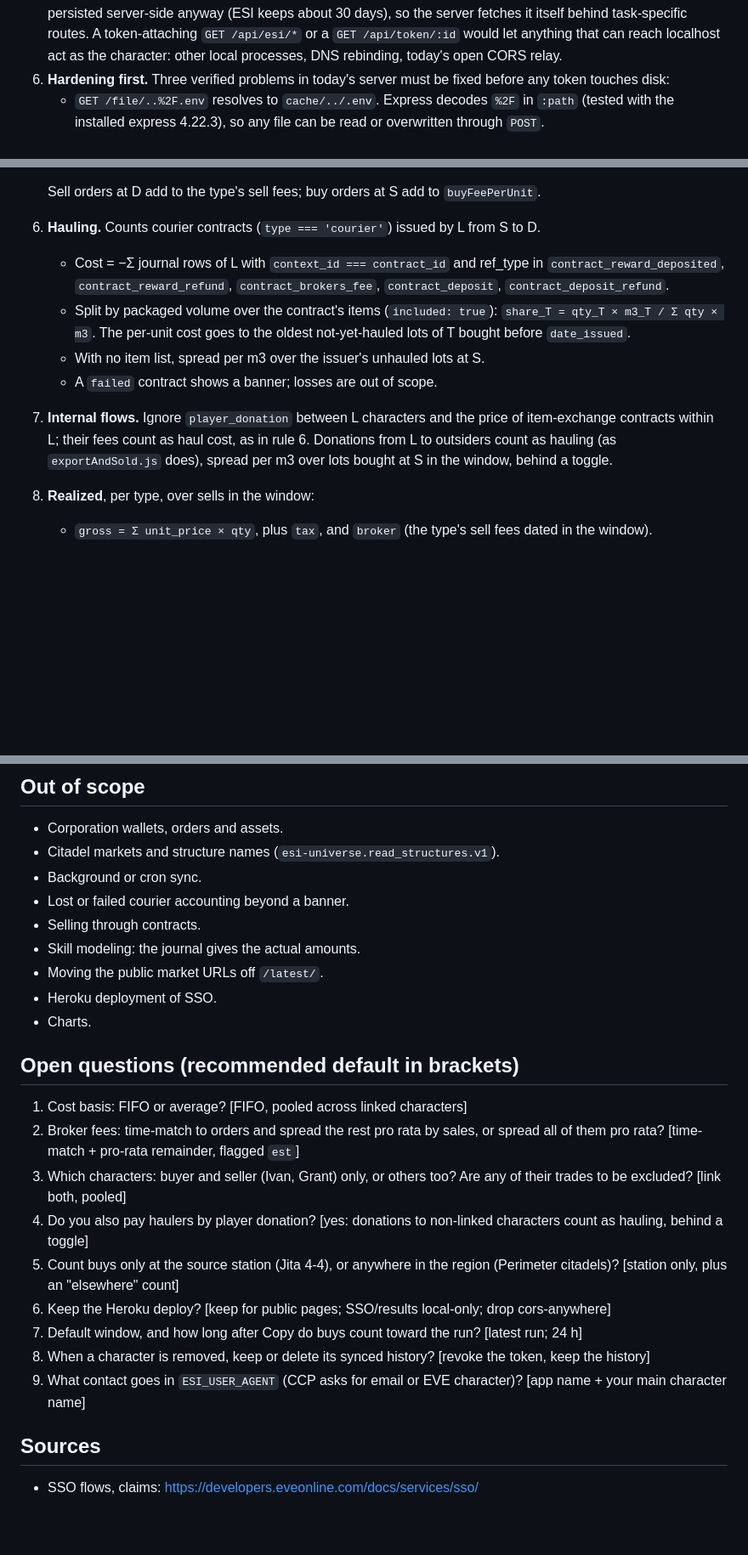
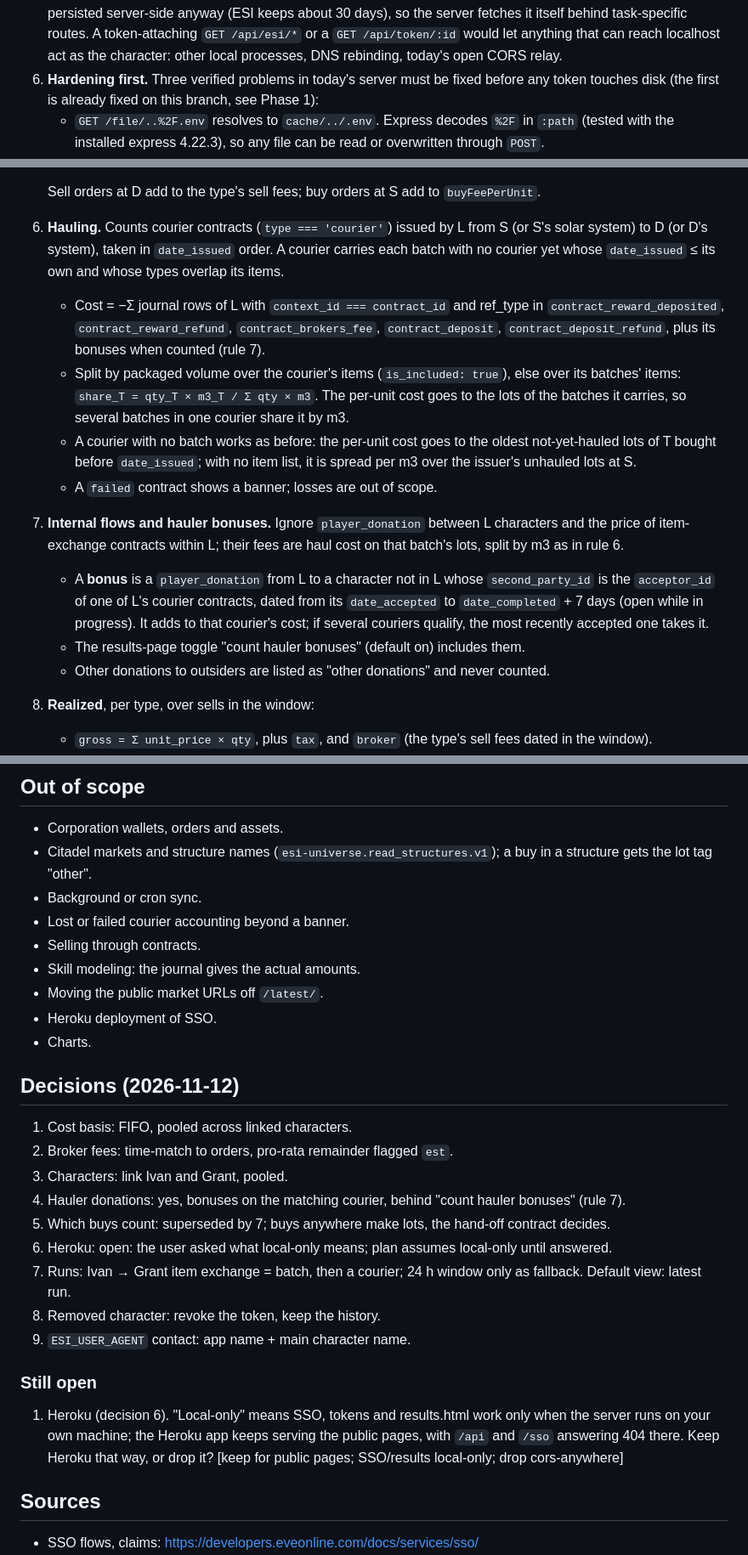
Before and after one commit to rockysims/eflip, a Markdown page: docs/trade-results-plan.md, 3 parts joined by grey strips. Shown at 85% size. GitHub-like rendering; blank space fills up the shorter version.

```diff
--- a/docs/trade-results-plan.md
+++ b/docs/trade-results-plan.md
@@ -57,7 +58,7 @@ or from ESI market data for current prices. EVE tokens never reach `public/`, th
    let anything that can reach localhost act as the character: other local processes, DNS
    rebinding, today's open CORS relay.
 6. **Hardening first.** Three verified problems in today's server must be fixed before any token
-   touches disk:
+   touches disk (the first is already fixed on this branch, see Phase 1):
    - `GET /file/..%2F.env` resolves to `cache/../.env`. Express decodes `%2F` in `:path` (tested
      with the installed express 4.22.3), so any file can be read or overwritten through `POST`.
    - The unused `cors-anywhere` on :4000 relays any web page's requests to `localhost:5001` with
@@ -174,19 +207,28 @@ destination station D), the runs, packaged m3 per type, and the window.
      at D in the window, flagged `est`.
 
    Sell orders at D add to the type's sell fees; buy orders at S add to `buyFeePerUnit`.
-6. **Hauling.** Counts courier contracts (`type === 'courier'`) issued by L from S to D.
+6. **Hauling.** Counts courier contracts (`type === 'courier'`) issued by L from S (or S's solar
+   system) to D (or D's system), taken in `date_issued` order. A courier carries each batch with
+   no courier yet whose `date_issued` ≤ its own and whose types overlap its items.
    - Cost = −Σ journal rows of L with `context_id === contract_id` and ref_type in
      `contract_reward_deposited`, `contract_reward_refund`, `contract_brokers_fee`,
-     `contract_deposit`, `contract_deposit_refund`.
-   - Split by packaged volume over the contract's items (`included: true`):
-     `share_T = qty_T × m3_T / Σ qty × m3`. The per-unit cost goes to the oldest not-yet-hauled
-     lots of T bought before `date_issued`.
-   - With no item list, spread per m3 over the issuer's unhauled lots at S.
+     `contract_deposit`, `contract_deposit_refund`, plus its bonuses when counted (rule 7).
+   - Split by packaged volume over the courier's items (`is_included: true`), else over its
+     batches' items: `share_T = qty_T × m3_T / Σ qty × m3`. The per-unit cost goes to the lots of
+     the batches it carries, so several batches in one courier share it by m3.
+   - A courier with no batch works as before: the per-unit cost goes to the oldest
+     not-yet-hauled lots of T bought before `date_issued`; with no item list, it is spread per m3
+     over the issuer's unhauled lots at S.
    - A `failed` contract shows a banner; losses are out of scope.
-7. **Internal flows.** Ignore `player_donation` between L characters and the price of
-   item-exchange contracts within L; their fees count as haul cost, as in rule 6. Donations from L
-   to outsiders count as hauling (as `exportAndSold.js` does), spread per m3 over lots bought at
-   S in the window, behind a toggle.
+7. **Internal flows and hauler bonuses.** Ignore `player_donation` between L characters and the
+   price of item-exchange contracts within L; their fees are haul cost on that batch's lots, split
+   by m3 as in rule 6.
+   - A **bonus** is a `player_donation` from L to a character not in L whose `second_party_id` is
+     the `acceptor_id` of one of L's courier contracts, dated from its `date_accepted` to
+     `date_completed` + 7 days (open while in progress). It adds to that courier's cost; if
+     several couriers qualify, the most recently accepted one takes it.
+   - The results-page toggle "count hauler bonuses" (default on) includes them.
+   - Other donations to outsiders are listed as "other donations" and never counted.
 8. **Realized**, per type, over sells in the window:
    - `gross = Σ unit_price × qty`, plus `tax`, and `broker` (the type's sell fees dated in the
      window).
@@ -400,7 +464,8 @@ Gate: grep is clean and the tests pass.
 ## Out of scope
 
 - Corporation wallets, orders and assets.
-- Citadel markets and structure names (`esi-universe.read_structures.v1`).
+- Citadel markets and structure names (`esi-universe.read_structures.v1`); a buy in a structure
+  gets the lot tag "other".
 - Background or cron sync.
 - Lost or failed courier accounting beyond a banner.
 - Selling through contracts.
@@ -409,23 +474,25 @@ Gate: grep is clean and the tests pass.
 - Heroku deployment of SSO.
 - Charts.
 
-## Open questions (recommended default in brackets)
+## Decisions (2026-11-12)
 
-1. Cost basis: FIFO or average? [FIFO, pooled across linked characters]
-2. Broker fees: time-match to orders and spread the rest pro rata by sales, or spread all of them
-   pro rata? [time-match + pro-rata remainder, flagged `est`]
-3. Which characters: buyer and seller (Ivan, Grant) only, or others too? Are any of their trades to
-   be excluded? [link both, pooled]
-4. Do you also pay haulers by player donation? [yes: donations to non-linked characters count as
-   hauling, behind a toggle]
-5. Count buys only at the source station (Jita 4-4), or anywhere in the region (Perimeter
-   citadels)? [station only, plus an "elsewhere" count]
-6. Keep the Heroku deploy? [keep for public pages; SSO/results local-only; drop cors-anywhere]
-7. Default window, and how long after Copy do buys count toward the run? [latest run; 24 h]
-8. When a character is removed, keep or delete its synced history? [revoke the token, keep the
-   history]
-9. What contact goes in `ESI_USER_AGENT` (CCP asks for email or EVE character)? [app name + your
-   main character name]
+1. Cost basis: FIFO, pooled across linked characters.
+2. Broker fees: time-match to orders, pro-rata remainder flagged `est`.
+3. Characters: link Ivan and Grant, pooled.
+4. Hauler donations: yes, bonuses on the matching courier, behind "count hauler bonuses" (rule 7).
+5. Which buys count: superseded by 7; buys anywhere make lots, the hand-off contract decides.
+6. Heroku: open: the user asked what local-only means; plan assumes local-only until answered.
+7. Runs: Ivan → Grant item exchange = batch, then a courier; 24 h window only as fallback.
+   Default view: latest run.
+8. Removed character: revoke the token, keep the history.
+9. `ESI_USER_AGENT` contact: app name + main character name.
+
+### Still open
+
+1. Heroku (decision 6). "Local-only" means SSO, tokens and results.html work only when the server
+   runs on your own machine; the Heroku app keeps serving the public pages, with `/api` and
+   `/sso` answering 404 there. Keep Heroku that way, or drop it? [keep for public pages;
+   SSO/results local-only; drop cors-anywhere]
 
 ## Sources
 
```
Also changed, not shown: other parts of docs/trade-results-plan.md (+94 -39 lines).
